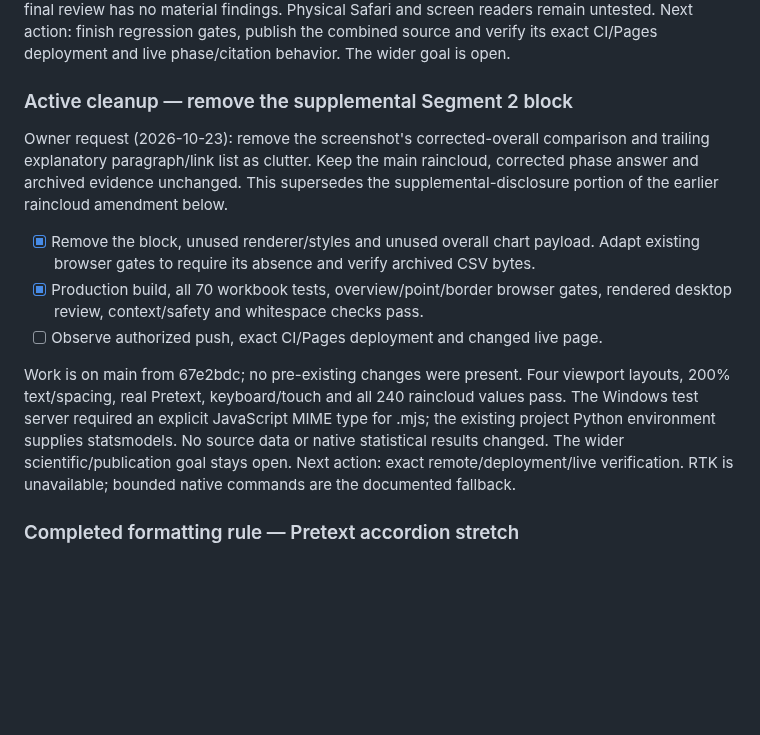
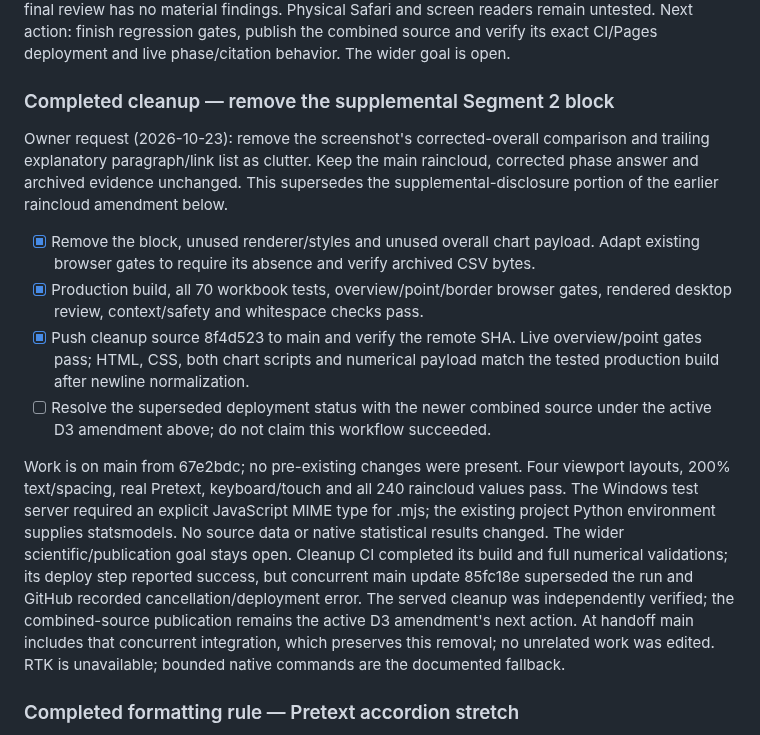
Before and after one commit to GeorgeFejer91/Respiratory-Modulation-of-Peripersonal-Space-Representation, a Markdown page: for-ai/ANALYSIS_ROADMAP.md, the part around the change. Rendered like a GitHub page; blank space fills up the shorter version.

Commit message:
Record verified live phase cleanup and superseded deployment

```diff
--- a/for-ai/ANALYSIS_ROADMAP.md
+++ b/for-ai/ANALYSIS_ROADMAP.md
@@ -41,7 +41,7 @@ material findings. Physical Safari and screen readers remain untested.
 Next action: finish regression gates, publish the combined source and verify its
 exact CI/Pages deployment and live phase/citation behavior. The wider goal is open.
 
-### Active cleanup — remove the supplemental Segment 2 block
+### Completed cleanup — remove the supplemental Segment 2 block
 
 Owner request (2026-10-23): remove the screenshot's corrected-overall comparison
 and trailing explanatory paragraph/link list as clutter. Keep the main raincloud,
@@ -52,14 +52,23 @@ supplemental-disclosure portion of the earlier raincloud amendment below.
   Adapt existing browser gates to require its absence and verify archived CSV bytes.
 - [x] Production build, all 70 workbook tests, overview/point/border browser
   gates, rendered desktop review, context/safety and whitespace checks pass.
-- [ ] Observe authorized push, exact CI/Pages deployment and changed live page.
+- [x] Push cleanup source 8f4d523 to main and verify the remote SHA. Live
+  overview/point gates pass; HTML, CSS, both chart scripts and numerical payload
+  match the tested production build after newline normalization.
+- [ ] Resolve the superseded deployment status with the newer combined source
+  under the active D3 amendment above; do not claim this workflow succeeded.
 
 Work is on main from 67e2bdc; no pre-existing changes were present. Four viewport
 layouts, 200% text/spacing, real Pretext, keyboard/touch and all 240 raincloud
 values pass. The Windows test server required an explicit JavaScript MIME type
 for .mjs; the existing project Python environment supplies statsmodels. No source
 data or native statistical results changed. The wider scientific/publication
-goal stays open. Next action: exact remote/deployment/live verification.
+goal stays open. Cleanup CI completed its build and full numerical validations;
+its deploy step reported success, but concurrent main update 85fc18e superseded
+the run and GitHub recorded cancellation/deployment error. The served cleanup
+was independently verified; the combined-source publication remains the active
+D3 amendment's next action. At handoff main includes that concurrent integration,
+which preserves this removal; no unrelated work was edited.
 RTK is unavailable; bounded native commands are the documented fallback.
 
 ### Completed formatting rule — Pretext accordion stretch
```
